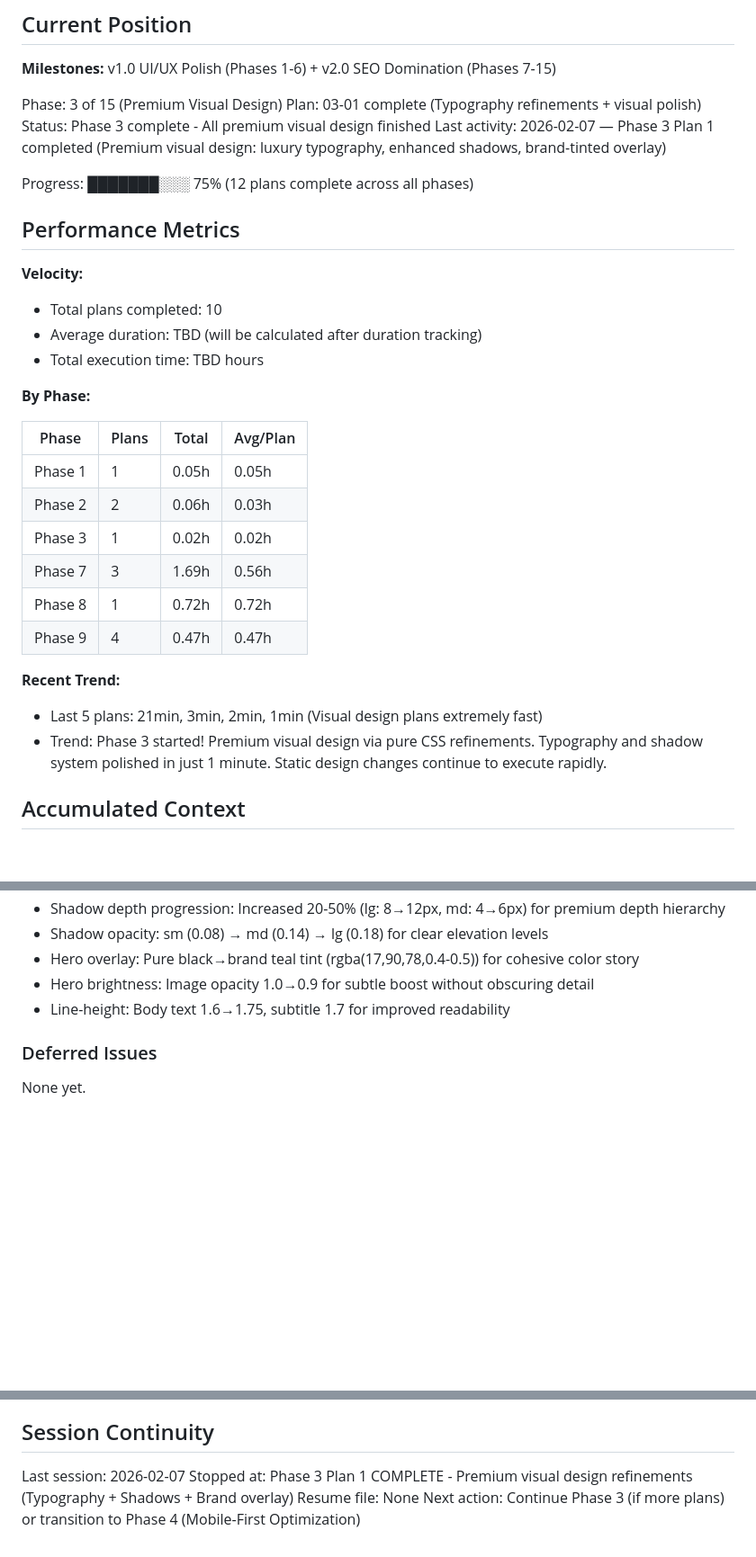
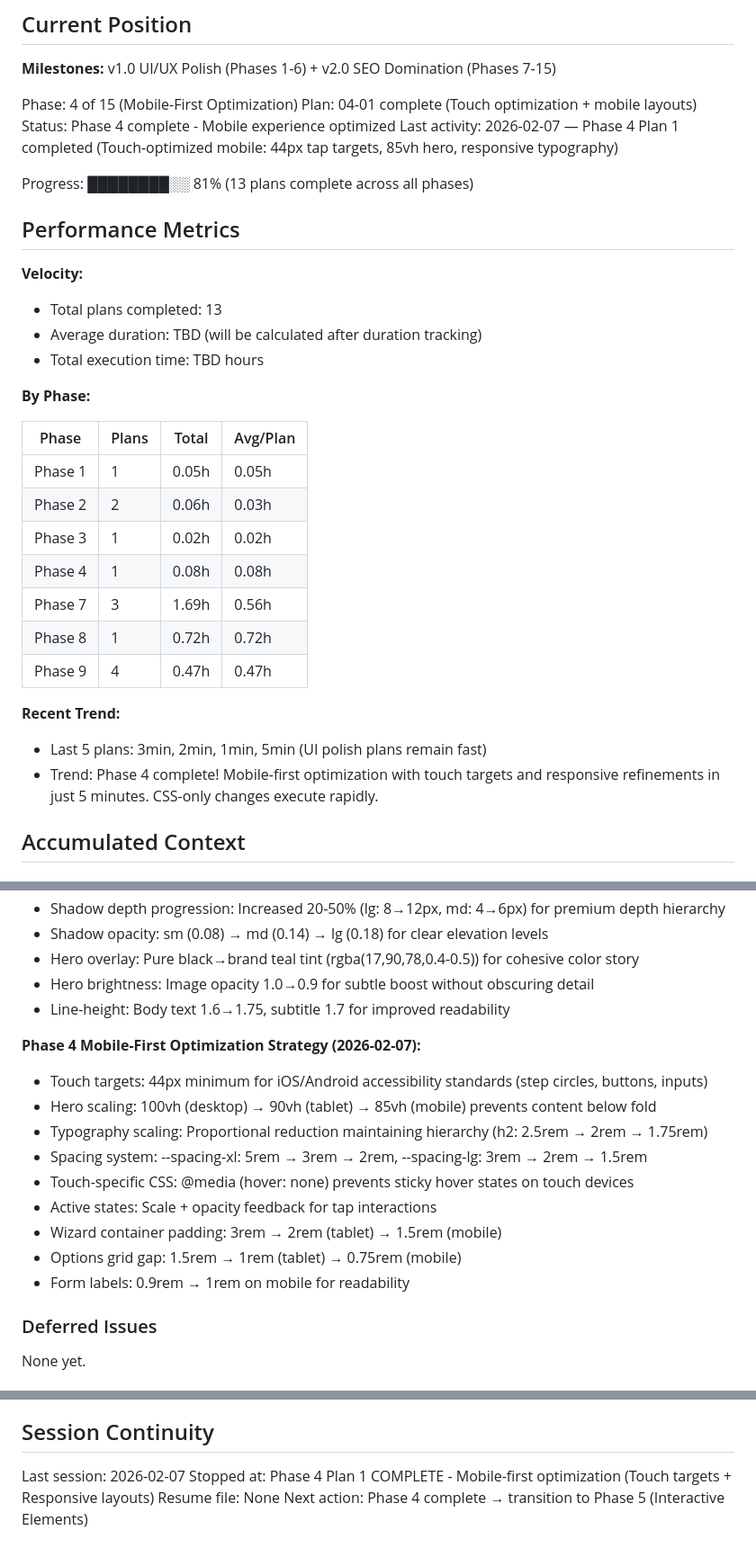
Before and after one commit to Roseyco-management/jetselect, a Markdown page: .planning/STATE.md, 3 parts joined by grey strips. Shown at 90% size. Rendered like a GitHub page; blank space fills up the shorter version.

Commit message:
docs(04-01): complete mobile-first optimization plan
Tasks completed: 3/3
- Touch-optimized interactions (44px tap targets)
- Mobile layout refinements (hero 85vh, responsive typography)
- Human verification (approved)

SUMMARY: .planning/phases/04-mobile-first-optimization/04-01-SUMMARY.md

```diff
--- a/.planning/STATE.md
+++ b/.planning/STATE.md
@@ -11,17 +11,17 @@ See: .planning/PROJECT.md (updated 2026-01-27)
 
 **Milestones:** v1.0 UI/UX Polish (Phases 1-6) + v2.0 SEO Domination (Phases 7-15)
 
-Phase: 3 of 15 (Premium Visual Design)
-Plan: 03-01 complete (Typography refinements + visual polish)
-Status: Phase 3 complete - All premium visual design finished
-Last activity: 2026-02-07 — Phase 3 Plan 1 completed (Premium visual design: luxury typography, enhanced shadows, brand-tinted overlay)
+Phase: 4 of 15 (Mobile-First Optimization)
+Plan: 04-01 complete (Touch optimization + mobile layouts)
+Status: Phase 4 complete - Mobile experience optimized
+Last activity: 2026-02-07 — Phase 4 Plan 1 completed (Touch-optimized mobile: 44px tap targets, 85vh hero, responsive typography)
 
-Progress: ███████░░░ 75% (12 plans complete across all phases)
+Progress: ████████░░ 81% (13 plans complete across all phases)
 
 ## Performance Metrics
 
 **Velocity:**
-- Total plans completed: 10
+- Total plans completed: 13
 - Average duration: TBD (will be calculated after duration tracking)
 - Total execution time: TBD hours
 
@@ -32,13 +32,14 @@ Progress: ███████░░░ 75% (12 plans complete across all phase
 | Phase 1 | 1 | 0.05h | 0.05h |
 | Phase 2 | 2 | 0.06h | 0.03h |
 | Phase 3 | 1 | 0.02h | 0.02h |
+| Phase 4 | 1 | 0.08h | 0.08h |
 | Phase 7 | 3 | 1.69h | 0.56h |
 | Phase 8 | 1 | 0.72h | 0.72h |
 | Phase 9 | 4 | 0.47h | 0.47h |
 
 **Recent Trend:**
-- Last 5 plans: 21min, 3min, 2min, 1min (Visual design plans extremely fast)
-- Trend: Phase 3 started! Premium visual design via pure CSS refinements. Typography and shadow system polished in just 1 minute. Static design changes continue to execute rapidly.
+- Last 5 plans: 3min, 2min, 1min, 5min (UI polish plans remain fast)
+- Trend: Phase 4 complete! Mobile-first optimization with touch targets and responsive refinements in just 5 minutes. CSS-only changes execute rapidly.
 
 ## Accumulated Context
 
@@ -136,6 +137,17 @@ Recent decisions affecting current work:
 - Hero brightness: Image opacity 1.0→0.9 for subtle boost without obscuring detail
 - Line-height: Body text 1.6→1.75, subtitle 1.7 for improved readability
 
+**Phase 4 Mobile-First Optimization Strategy (2026-02-07):**
+- Touch targets: 44px minimum for iOS/Android accessibility standards (step circles, buttons, inputs)
+- Hero scaling: 100vh (desktop) → 90vh (tablet) → 85vh (mobile) prevents content below fold
+- Typography scaling: Proportional reduction maintaining hierarchy (h2: 2.5rem → 2rem → 1.75rem)
+- Spacing system: --spacing-xl: 5rem → 3rem → 2rem, --spacing-lg: 3rem → 2rem → 1.5rem
+- Touch-specific CSS: @media (hover: none) prevents sticky hover states on touch devices
+- Active states: Scale + opacity feedback for tap interactions
+- Wizard container padding: 3rem → 2rem (tablet) → 1.5rem (mobile)
+- Options grid gap: 1.5rem → 1rem (tablet) → 0.75rem (mobile)
+- Form labels: 0.9rem → 1rem on mobile for readability
+
 ### Deferred Issues
 
 None yet.
@@ -156,6 +168,6 @@ None yet.
 ## Session Continuity
 
 Last session: 2026-02-07
-Stopped at: Phase 3 Plan 1 COMPLETE - Premium visual design refinements (Typography + Shadows + Brand overlay)
+Stopped at: Phase 4 Plan 1 COMPLETE - Mobile-first optimization (Touch targets + Responsive layouts)
 Resume file: None
-Next action: Continue Phase 3 (if more plans) or transition to Phase 4 (Mobile-First Optimization)
+Next action: Phase 4 complete → transition to Phase 5 (Interactive Elements)
```
Also changed, not shown: .planning/ROADMAP.md (+7 -5 lines), 1 other file.
